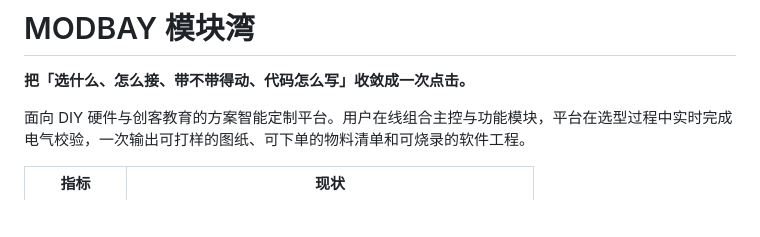
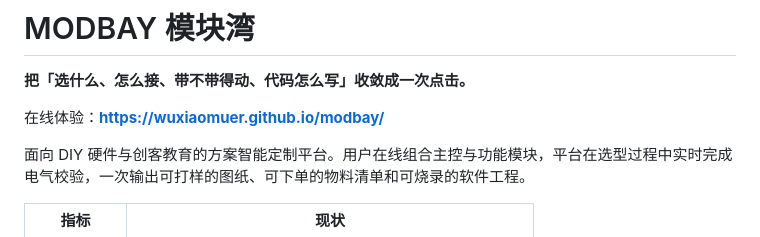
Before and after one commit to WuXiaoMuer/modbay, a Markdown page: README.md, the part around the change. Drawn GitHub-style; blank space fills up the shorter version.

Commit message:
docs: README 补在线演示地址
GitHub Pages 已部署：https://wuxiaomuer.github.io/modbay/
评审可直接访问，无需本地运行。

```diff
--- a/README.md
+++ b/README.md
@@ -1,6 +1,8 @@
 # MODBAY 模块湾
 
 **把「选什么、怎么接、带不带得动、代码怎么写」收敛成一次点击。**
+
+在线体验：**https://wuxiaomuer.github.io/modbay/**
 
 面向 DIY 硬件与创客教育的方案智能定制平台。用户在线组合主控与功能模块，平台在选型过程中实时完成电气校验，一次输出可打样的图纸、可下单的物料清单和可烧录的软件工程。
 
```
